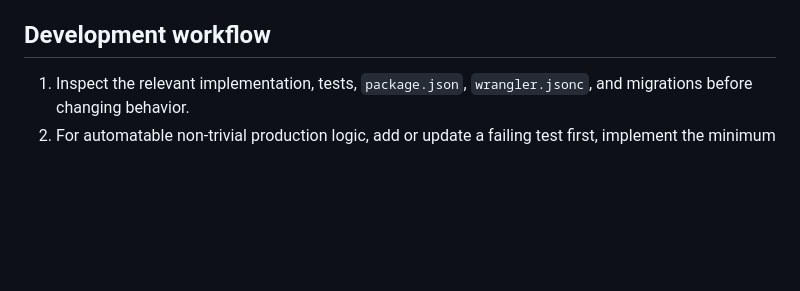
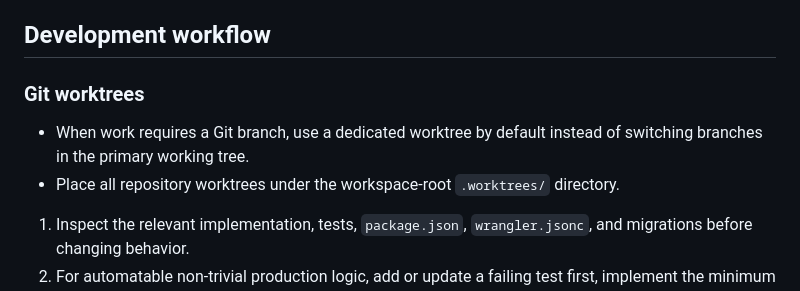
Before and after one commit to nervouna/WatchTower, a Markdown page: AGENTS.md, the part around the change. Rendered like a GitHub page; blank space fills up the shorter version.

Commit message:
docs: default branch work to worktrees

```diff
--- a/AGENTS.md
+++ b/AGENTS.md
@@ -61,6 +61,11 @@ WatchTower is a Chinese daily technology and product intelligence brief. It runs
 
 ## Development workflow
 
+### Git worktrees
+
+- When work requires a Git branch, use a dedicated worktree by default instead of switching branches in the primary working tree.
+- Place all repository worktrees under the workspace-root `.worktrees/` directory.
+
 1. Inspect the relevant implementation, tests, `package.json`, `wrangler.jsonc`, and migrations before changing behavior.
 2. For automatable non-trivial production logic, add or update a failing test first, implement the minimum change, then refactor without changing behavior.
 3. Keep interfaces and types explicit. Use generated `Env` bindings from `worker-configuration.d.ts`; regenerate them with `npm run cf-typegen` after binding changes.
```
